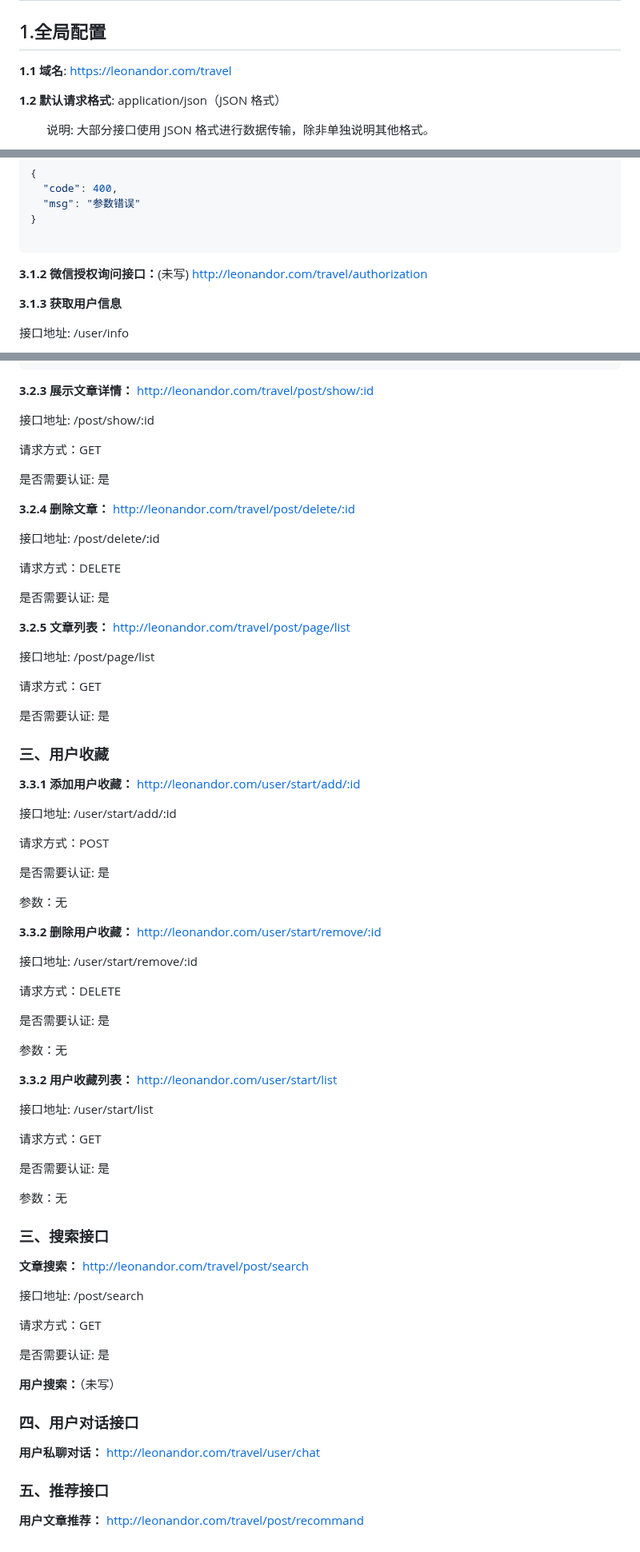
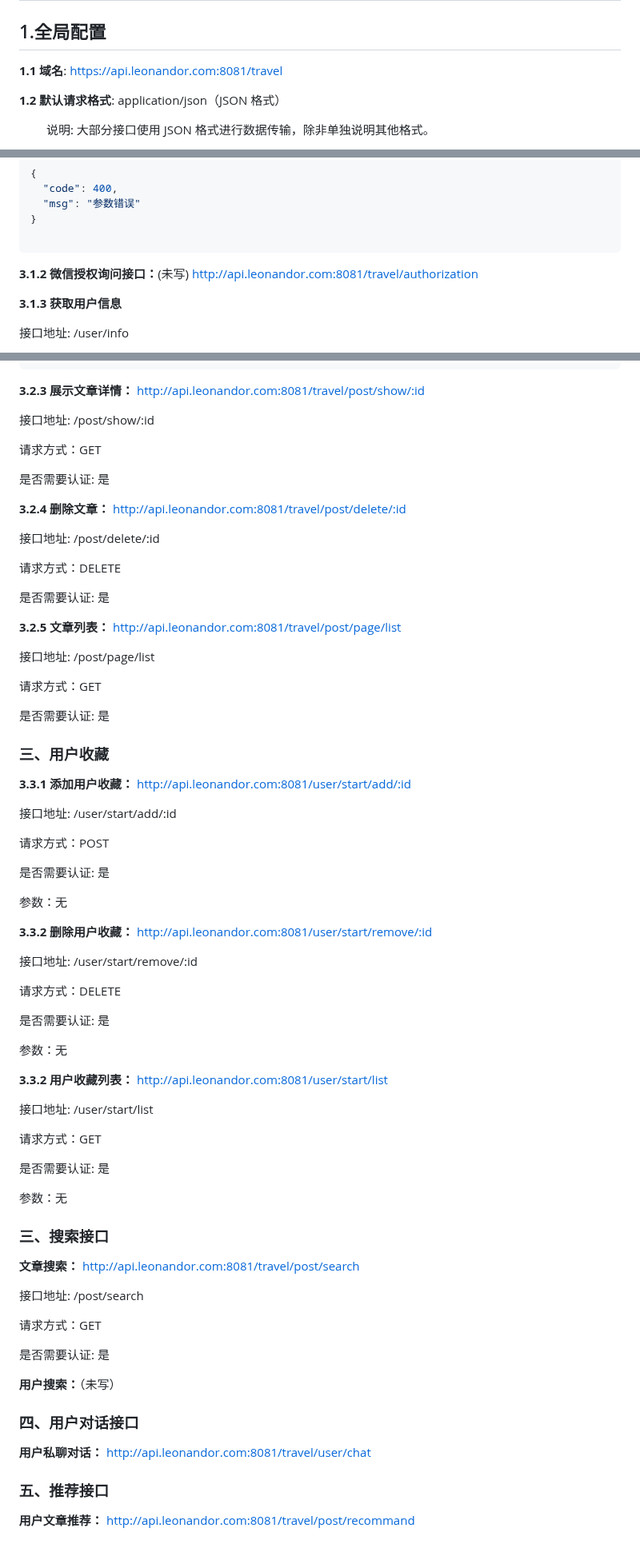
Before and after one commit to neackname/Ongoing_trip, a Markdown page: README.md, 3 parts joined by grey strips. Shown at 80% size. GitHub-like rendering.

````diff
--- a/README.md
+++ b/README.md
@@ -208,7 +208,7 @@
 ## 随心游接口文档
 
 ## 1.全局配置
-**1.1 域名**: https://leonandor.com/travel
+**1.1 域名**: https://api.leonandor.com:8081/travel
 
 **1.2 默认请求格式**: application/json（JSON 格式）
 
@@ -322,7 +322,7 @@ func Login(ctx *gin.Context) {
 ```
 
 **3.1.2 微信授权询问接口：**(未写)
-    http://leonandor.com/travel/authorization
+    http://api.leonandor.com:8081/travel/authorization
 
 **3.1.3 获取用户信息**
 
@@ -519,7 +519,7 @@ fetch(`https://leonandor.com/travel/post/update/123456789`, {
 ```
 
 **3.2.3 展示文章详情：**
-    http://leonandor.com/travel/post/show/:id
+    http://api.leonandor.com:8081/travel/post/show/:id
 
 接口地址: /post/show/:id
 
@@ -528,7 +528,7 @@ fetch(`https://leonandor.com/travel/post/update/123456789`, {
 是否需要认证: 是
 
 **3.2.4 删除文章：**
-    http://leonandor.com/travel/post/delete/:id
+    http://api.leonandor.com:8081/travel/post/delete/:id
 
 接口地址: /post/delete/:id
 
@@ -537,7 +537,7 @@ fetch(`https://leonandor.com/travel/post/update/123456789`, {
 是否需要认证: 是
 
 **3.2.5 文章列表：**
-    http://leonandor.com/travel/post/page/list
+    http://api.leonandor.com:8081/travel/post/page/list
 
 接口地址: /post/page/list
 
@@ -547,7 +547,7 @@ fetch(`https://leonandor.com/travel/post/update/123456789`, {
 
 ### 三、用户收藏
 **3.3.1 添加用户收藏：**
-http://leonandor.com/user/start/add/:id
+http://api.leonandor.com:8081/user/start/add/:id
 
 接口地址: /user/start/add/:id
 
@@ -558,7 +558,7 @@ http://leonandor.com/user/start/add/:id
 参数：无
 
 **3.3.2 删除用户收藏：**
-http://leonandor.com/user/start/remove/:id
+http://api.leonandor.com:8081/user/start/remove/:id
 
 接口地址: /user/start/remove/:id
 
@@ -569,7 +569,7 @@ http://leonandor.com/user/start/remove/:id
 参数：无
 
 **3.3.2 用户收藏列表：**
-http://leonandor.com/user/start/list
+http://api.leonandor.com:8081/user/start/list
 
 接口地址: /user/start/list
 
@@ -581,7 +581,7 @@ http://leonandor.com/user/start/list
 
 ### 三、搜索接口
 
-**文章搜索：** http://leonandor.com/travel/post/search
+**文章搜索：** http://api.leonandor.com:8081/travel/post/search
 
 接口地址: /post/search
 
@@ -594,9 +594,9 @@ http://leonandor.com/user/start/list
 ### 四、用户对话接口
 
 **用户私聊对话：**
-    http://leonandor.com/travel/user/chat
+    http://api.leonandor.com:8081/travel/user/chat
 
 ### 五、推荐接口
 
 **用户文章推荐：**
-    http://leonandor.com/travel/post/recommand
+    http://api.leonandor.com:8081/travel/post/recommand
````
Also changed, not shown: other parts of README.md (+2 -2 lines), documents/接口文档.md (+13 -13 lines).
